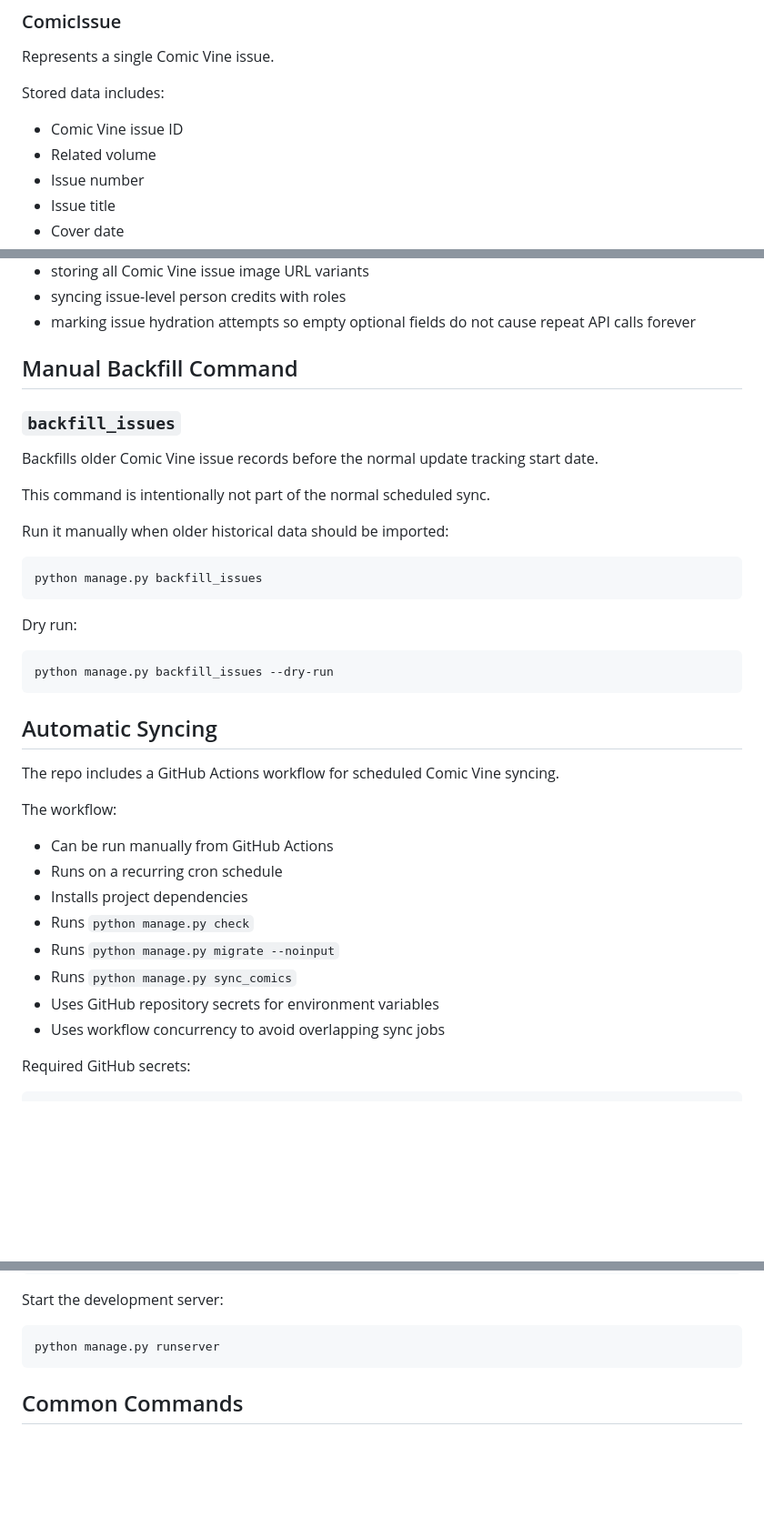
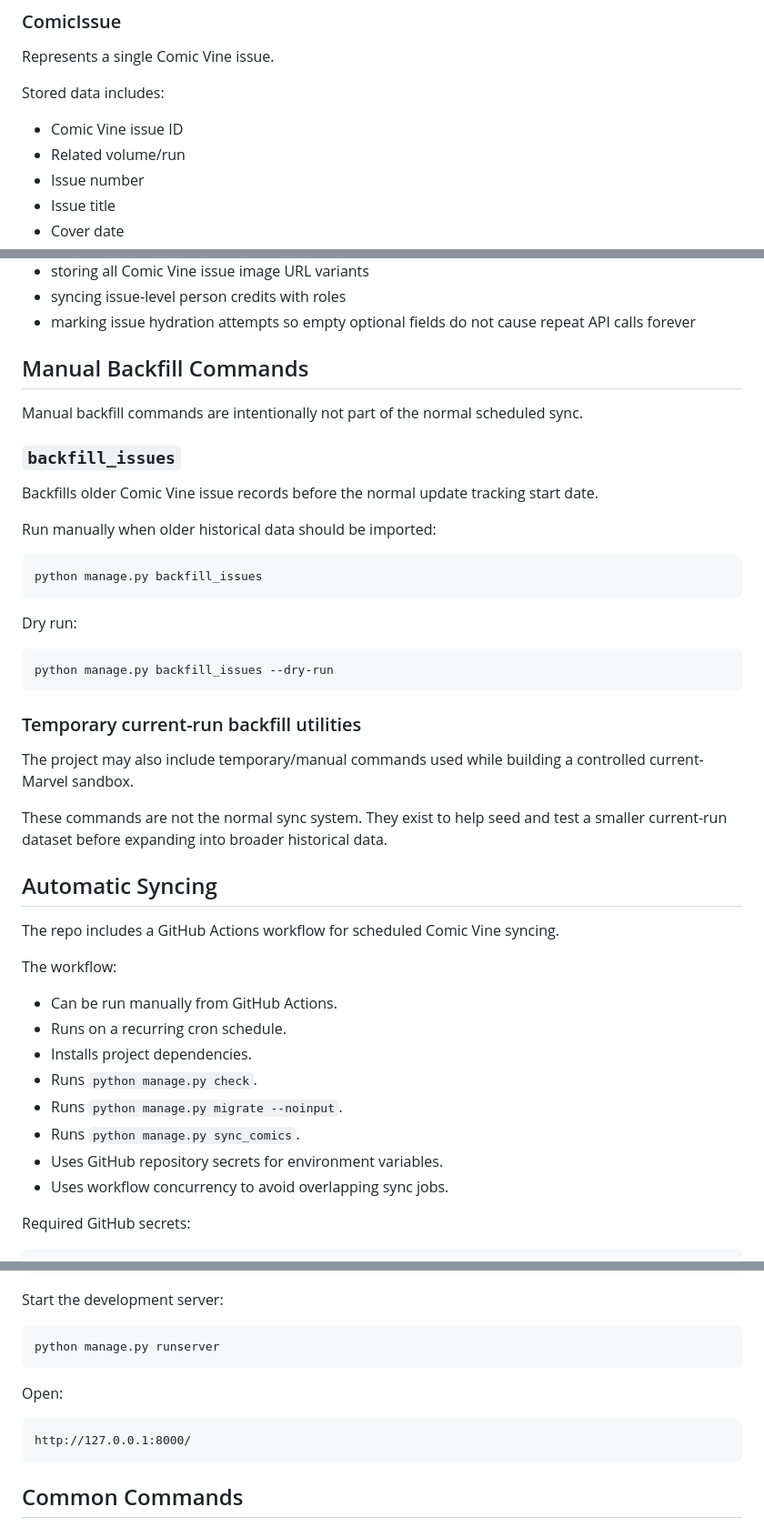
Before and after one commit to Wjmoore32001/EzyReadComics, a Markdown page: README.md, 3 parts joined by grey strips. Shown at 91% size. GitHub-like rendering; blank space fills up the shorter version.

````diff
--- a/README.md
+++ b/README.md
@@ -96,7 +167,7 @@ Represents a single Comic Vine issue.
 Stored data includes:
 
 * Comic Vine issue ID
-* Related volume
+* Related volume/run
 * Issue number
 * Issue title
 * Cover date
@@ -257,15 +328,15 @@ Used for:
 * syncing issue-level person credits with roles
 * marking issue hydration attempts so empty optional fields do not cause repeat API calls forever
 
-## Manual Backfill Command
+## Manual Backfill Commands
+
+Manual backfill commands are intentionally not part of the normal scheduled sync.
 
 ### `backfill_issues`
 
 Backfills older Comic Vine issue records before the normal update tracking start date.
 
-This command is intentionally not part of the normal scheduled sync.
-
-Run it manually when older historical data should be imported:
+Run manually when older historical data should be imported:
 
 ```bash
 python manage.py backfill_issues
@@ -277,20 +348,26 @@ Dry run:
 python manage.py backfill_issues --dry-run
 ```
 
+### Temporary current-run backfill utilities
+
+The project may also include temporary/manual commands used while building a controlled current-Marvel sandbox.
+
+These commands are not the normal sync system. They exist to help seed and test a smaller current-run dataset before expanding into broader historical data.
+
 ## Automatic Syncing
 
 The repo includes a GitHub Actions workflow for scheduled Comic Vine syncing.
 
 The workflow:
 
-* Can be run manually from GitHub Actions
-* Runs on a recurring cron schedule
-* Installs project dependencies
-* Runs `python manage.py check`
-* Runs `python manage.py migrate --noinput`
-* Runs `python manage.py sync_comics`
-* Uses GitHub repository secrets for environment variables
-* Uses workflow concurrency to avoid overlapping sync jobs
+* Can be run manually from GitHub Actions.
+* Runs on a recurring cron schedule.
+* Installs project dependencies.
+* Runs `python manage.py check`.
+* Runs `python manage.py migrate --noinput`.
+* Runs `python manage.py sync_comics`.
+* Uses GitHub repository secrets for environment variables.
+* Uses workflow concurrency to avoid overlapping sync jobs.
 
 Required GitHub secrets:
 
@@ -347,6 +424,12 @@ Start the development server:
 
 ```bash
 python manage.py runserver
+```
+
+Open:
+
+```text
+http://127.0.0.1:8000/
 ```
 
 ## Common Commands
````
Also changed, not shown: other parts of README.md (+115 -30 lines), docs/11-20/17-browse-page-and-comics-view-refactor.md (added, +293 -0 lines), docs/development-log.md (+124 -5 lines).
